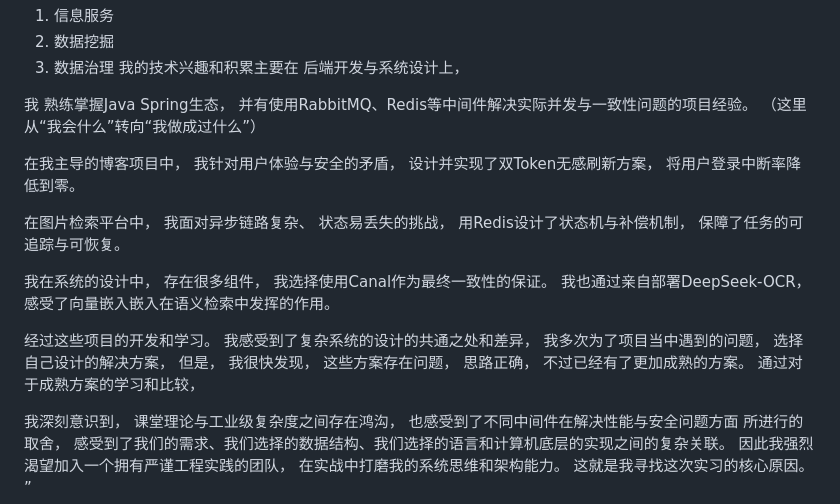
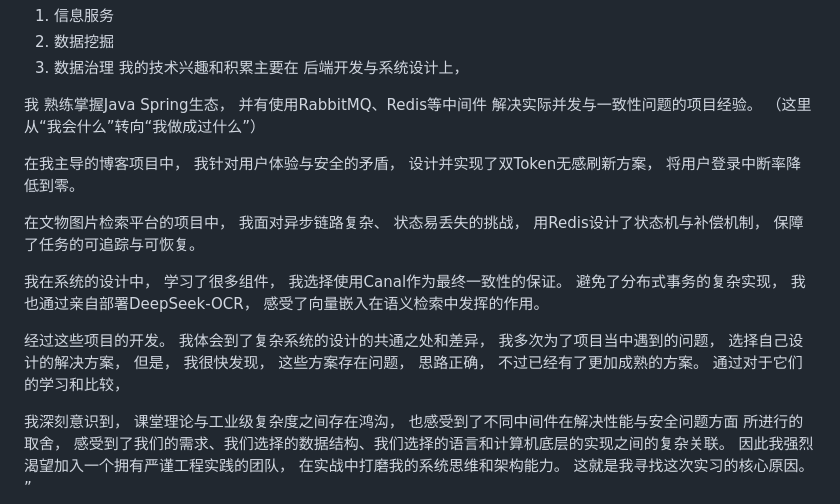
Before and after one commit to su-xiao-min/Obsidian, a Markdown page: Intern/resume/show.md, the part around the change. Rendered like a GitHub page.

Commit message:
vault backup: 2026-01-23 13:14:07

```diff
--- a/Intern/resume/show.md
+++ b/Intern/resume/show.md
@@ -10,7 +10,8 @@
 
 
 我 熟练掌握Java Spring生态，
- 并有使用RabbitMQ、Redis等中间件解决实际并发与一致性问题的项目经验。
+ 并有使用RabbitMQ、Redis等中间件
+解决实际并发与一致性问题的项目经验。
  （这里从“我会什么”转向“我做成过什么”）
 
 在我主导的博客项目中，
@@ -18,19 +19,20 @@
  设计并实现了双Token无感刷新方案，
  将用户登录中断率降低到零。
 
- 在图片检索平台中，
+ 在文物图片检索平台的项目中，
  我面对异步链路复杂、 状态易丢失的挑战，
  用Redis设计了状态机与补偿机制，
  保障了任务的可追踪与可恢复。
 
 我在系统的设计中，
-存在很多组件，
+学习了很多组件，
 我选择使用Canal作为最终一致性的保证。
+避免了分布式事务的复杂实现，
 我也通过亲自部署DeepSeek-OCR，
-感受了向量嵌入嵌入在语义检索中发挥的作用。
+感受了向量嵌入在语义检索中发挥的作用。
 
-经过这些项目的开发和学习。
-我感受到了复杂系统的设计的共通之处和差异，
+经过这些项目的开发。
+我体会到了复杂系统的设计的共通之处和差异，
 我多次为了项目当中遇到的问题，
 选择自己设计的解决方案，
 但是，
@@ -38,7 +40,7 @@
 这些方案存在问题，
 思路正确，
 不过已经有了更加成熟的方案。
-通过对于成熟方案的学习和比较，
+通过对于它们的学习和比较，
 
  我深刻意识到，
  课堂理论与工业级复杂度之间存在鸿沟，
```
